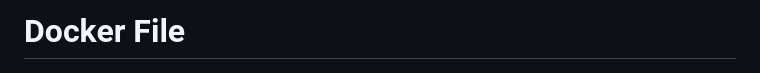
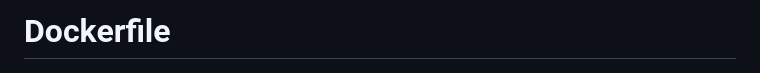
Before and after one commit to ibrahimamreya/UnixTools, a Markdown page: 7. Custome Docker Images.md, the part around the change. GitHub-like rendering.

```diff
--- a/7. Custome Docker Images.md
+++ b/7. Custome Docker Images.md
@@ -1,4 +1,4 @@
-# Docker File
+# Dockerfile
 
 ![docker file to image to container](./resources/file-image-cont.jpg)
 
```
